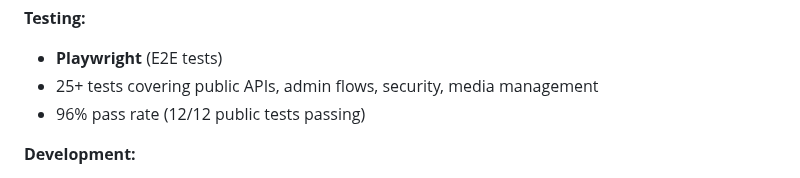
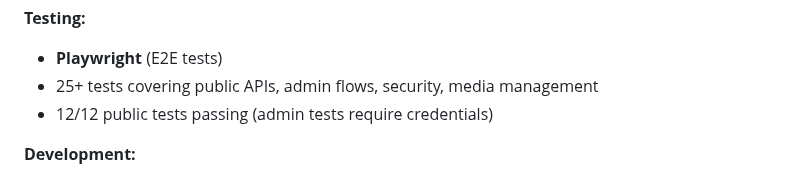
Before and after one commit to jesposito/Facet, a Markdown page: README.md, the part around the change. GitHub-like rendering.

```diff
--- a/README.md
+++ b/README.md
@@ -456,7 +456,7 @@ Search engines can index your public content. Unlisted and private stuff stays h
 **Testing:**
 - **Playwright** (E2E tests)
 - 25+ tests covering public APIs, admin flows, security, media management
-- 96% pass rate (12/12 public tests passing)
+- 12/12 public tests passing (admin tests require credentials)
 
 **Development:**
 - **Air** (Go hot reload)
```
Also changed, not shown: docs/SELF-HOSTING-GUIDE.md (added, +343 -0 lines), docs/SETUP.md (+2 -2 lines), assets/icon.png (added), 2 other files.
